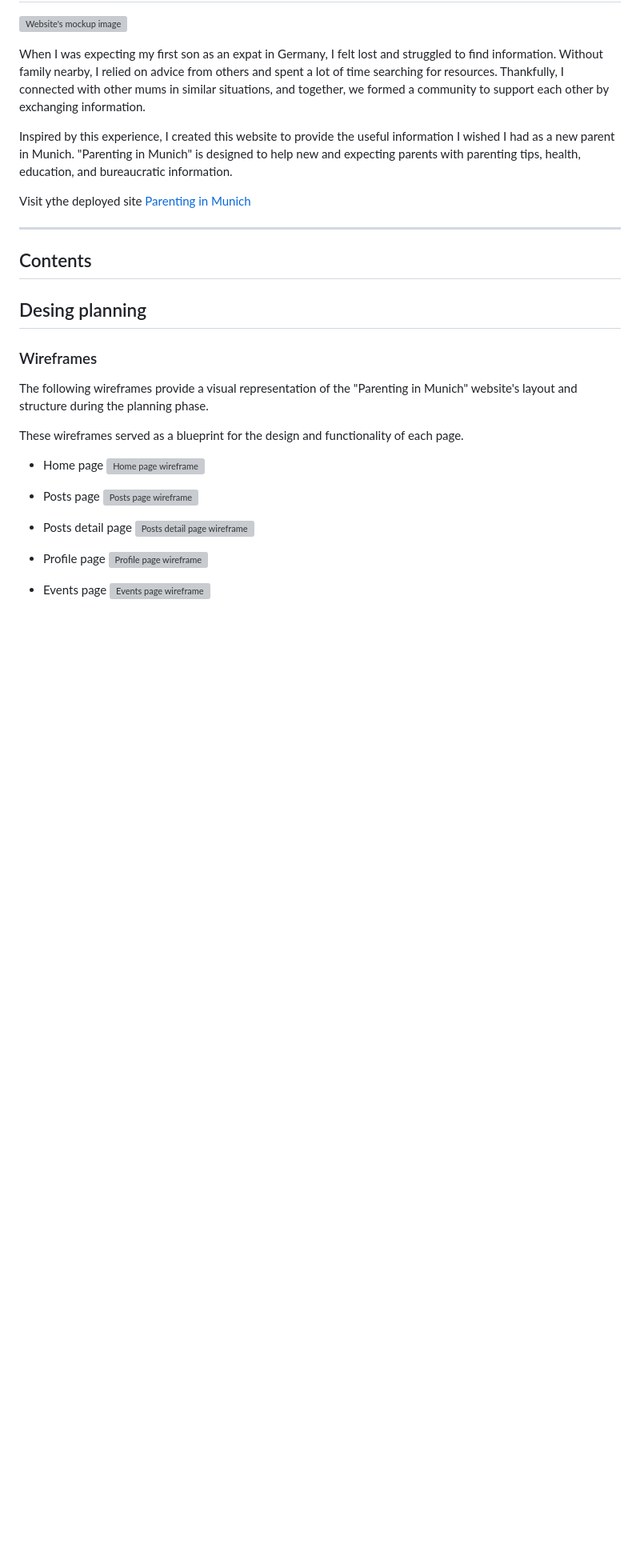
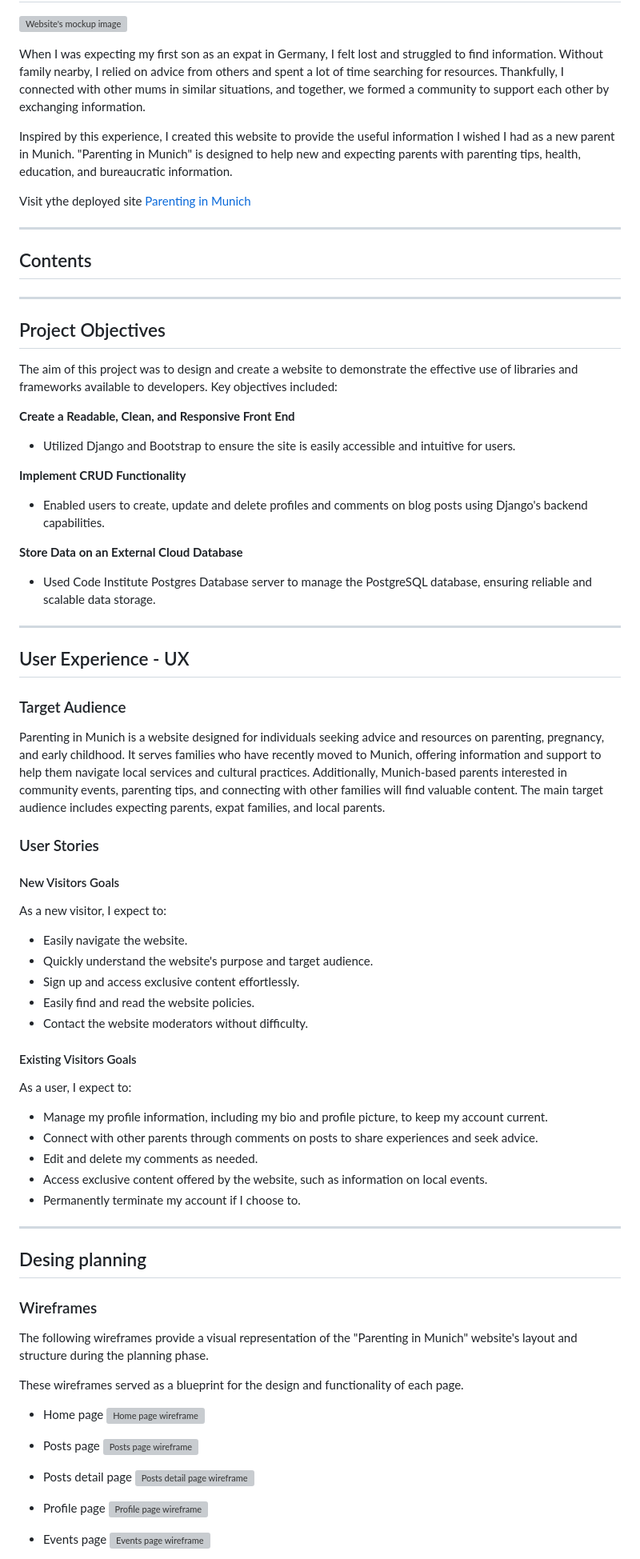
Before and after one commit to pswhdev/parenting_in_munich, a Markdown page: README.md, the part around one of its changes. Shown at 80% size. GitHub-like rendering; blank space fills up the shorter version; grey boxes are pictures that could not be loaded.

Commit message:
Add User Experience Section on README

```diff
--- a/README.md
+++ b/README.md
@@ -16,11 +16,51 @@ Visit ythe deployed site [Parenting in Munich](https://parenting-in-munich-site-
 
 
 
+---
+
+## Project Objectives
+
+The aim of this project was to design and create a website to demonstrate the effective use of libraries and frameworks available to developers. Key objectives included:
+
+**Create a Readable, Clean, and Responsive Front End**
+  - Utilized Django and Bootstrap to ensure the site is easily accessible and intuitive for users.
+
+**Implement CRUD Functionality**
+  - Enabled users to create, update and delete profiles and comments on blog posts using Django's backend capabilities.
+
+**Store Data on an External Cloud Database**
+  - Used Code Institute Postgres Database server to manage the PostgreSQL database, ensuring reliable and scalable data storage.
+
+---
+
+## User Experience - UX
+
+### Target Audience
+
+Parenting in Munich is a website designed for individuals seeking advice and resources on parenting, pregnancy, and early childhood. It serves families who have recently moved to Munich, offering information and support to help them navigate local services and cultural practices. Additionally, Munich-based parents interested in community events, parenting tips, and connecting with other families will find valuable content. The main target audience includes expecting parents, expat families, and local parents.
+
+### User Stories
+
+#### New Visitors Goals
+
+As a new visitor, I expect to:
+- Easily navigate the website.
+- Quickly understand the website's purpose and target audience.
+- Sign up and access exclusive content effortlessly.
+- Easily find and read the website policies.
+- Contact the website moderators without difficulty.
 
 
+#### Existing Visitors Goals
 
+As a user, I expect to:
+- Manage my profile information, including my bio and profile picture, to keep my account current.
+- Connect with other parents through comments on posts to share experiences and seek advice.
+- Edit and delete my comments as needed.
+- Access exclusive content offered by the website, such as information on local events.
+- Permanently terminate my account if I choose to.
 
-
+---
 
 ## Desing planning
 
```
Also changed, not shown: other parts of README.md (+10 -1 lines).
